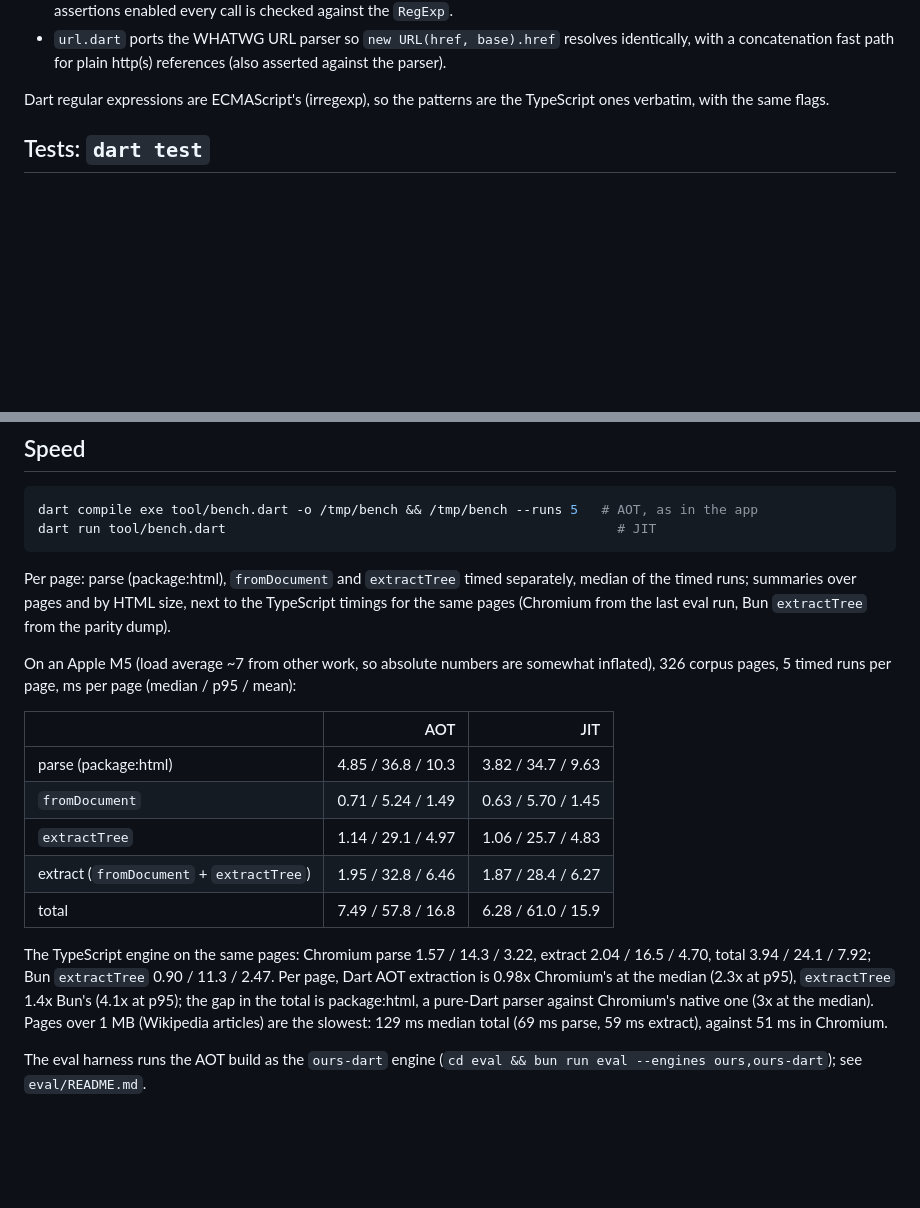
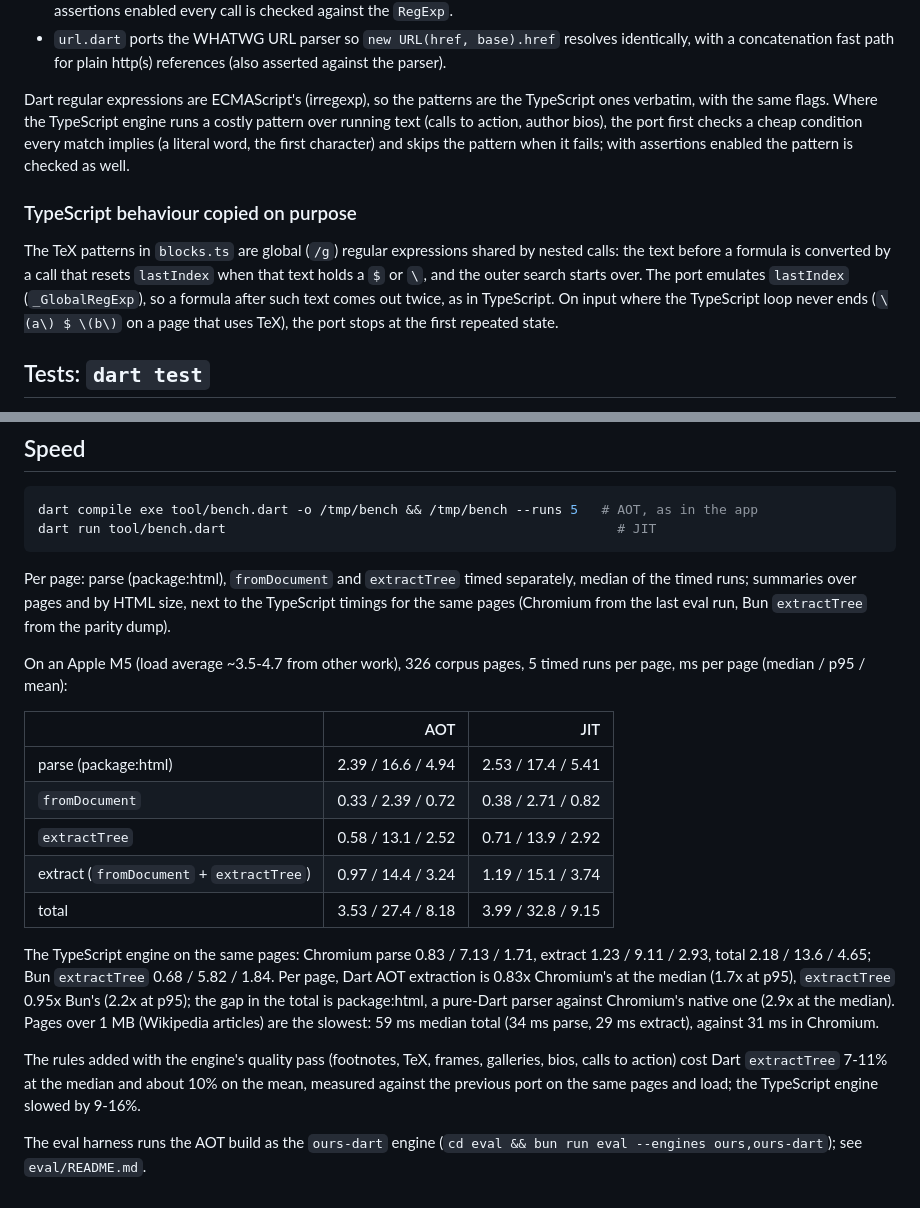
Before and after one commit to vkpdeveloper/thereader, a Markdown page: packages/extract_dart/README.md, 2 parts joined by grey strips. Drawn GitHub-style; blank space fills up the shorter version.

Commit message:
Dart README: speed after the engine-quality port, the mirrored TeX lastIndex behaviour
Co-Authored-By: Claude Opus 5.5 (1M context) <noreply@anthropic.com>

```diff
--- a/packages/extract_dart/README.md
+++ b/packages/extract_dart/README.md
@@ -35,7 +35,18 @@ One file per TypeScript file in `lib/src/` (`tree`, `url`, `metadata`, `content`
   parser).
 
 Dart regular expressions are ECMAScript's (irregexp), so the patterns are the TypeScript ones
-verbatim, with the same flags.
+verbatim, with the same flags. Where the TypeScript engine runs a costly pattern over running text
+(calls to action, author bios), the port first checks a cheap condition every match implies (a
+literal word, the first character) and skips the pattern when it fails; with assertions enabled
+the pattern is checked as well.
+
+### TypeScript behaviour copied on purpose
+
+The TeX patterns in `blocks.ts` are global (`/g`) regular expressions shared by nested calls: the
+text before a formula is converted by a call that resets `lastIndex` when that text holds a `$` or
+`\`, and the outer search starts over. The port emulates `lastIndex` (`_GlobalRegExp`), so a
+formula after such text comes out twice, as in TypeScript. On input where the TypeScript loop never
+ends (`\(a\) $ \(b\)` on a page that uses TeX), the port stops at the first repeated state.
 
 ## Tests: `dart test`
 
@@ -101,23 +112,27 @@ Per page: parse (package:html), `fromDocument` and `extractTree` timed separatel
 timed runs; summaries over pages and by HTML size, next to the TypeScript timings for the same
 pages (Chromium from the last eval run, Bun `extractTree` from the parity dump).
 
-On an Apple M5 (load average ~7 from other work, so absolute numbers are somewhat inflated),
-326 corpus pages, 5 timed runs per page, ms per page (median / p95 / mean):
+On an Apple M5 (load average ~3.5-4.7 from other work), 326 corpus pages, 5 timed runs per page,
+ms per page (median / p95 / mean):
 
 | | AOT | JIT |
 | --- | ---: | ---: |
-| parse (package:html) | 4.85 / 36.8 / 10.3 | 3.82 / 34.7 / 9.63 |
-| `fromDocument` | 0.71 / 5.24 / 1.49 | 0.63 / 5.70 / 1.45 |
-| `extractTree` | 1.14 / 29.1 / 4.97 | 1.06 / 25.7 / 4.83 |
-| extract (`fromDocument` + `extractTree`) | 1.95 / 32.8 / 6.46 | 1.87 / 28.4 / 6.27 |
-| total | 7.49 / 57.8 / 16.8 | 6.28 / 61.0 / 15.9 |
+| parse (package:html) | 2.39 / 16.6 / 4.94 | 2.53 / 17.4 / 5.41 |
+| `fromDocument` | 0.33 / 2.39 / 0.72 | 0.38 / 2.71 / 0.82 |
+| `extractTree` | 0.58 / 13.1 / 2.52 | 0.71 / 13.9 / 2.92 |
+| extract (`fromDocument` + `extractTree`) | 0.97 / 14.4 / 3.24 | 1.19 / 15.1 / 3.74 |
+| total | 3.53 / 27.4 / 8.18 | 3.99 / 32.8 / 9.15 |
 
-The TypeScript engine on the same pages: Chromium parse 1.57 / 14.3 / 3.22, extract 2.04 / 16.5
-/ 4.70, total 3.94 / 24.1 / 7.92; Bun `extractTree` 0.90 / 11.3 / 2.47. Per page, Dart AOT
-extraction is 0.98x Chromium's at the median (2.3x at p95), `extractTree` 1.4x Bun's (4.1x at
+The TypeScript engine on the same pages: Chromium parse 0.83 / 7.13 / 1.71, extract 1.23 / 9.11
+/ 2.93, total 2.18 / 13.6 / 4.65; Bun `extractTree` 0.68 / 5.82 / 1.84. Per page, Dart AOT
+extraction is 0.83x Chromium's at the median (1.7x at p95), `extractTree` 0.95x Bun's (2.2x at
 p95); the gap in the total is package:html, a pure-Dart parser against Chromium's native one
-(3x at the median). Pages over 1 MB (Wikipedia articles) are the slowest: 129 ms median total
-(69 ms parse, 59 ms extract), against 51 ms in Chromium.
+(2.9x at the median). Pages over 1 MB (Wikipedia articles) are the slowest: 59 ms median total
+(34 ms parse, 29 ms extract), against 31 ms in Chromium.
+
+The rules added with the engine's quality pass (footnotes, TeX, frames, galleries, bios, calls to
+action) cost Dart `extractTree` 7-11% at the median and about 10% on the mean, measured against the
+previous port on the same pages and load; the TypeScript engine slowed by 9-16%.
 
 The eval harness runs the AOT build as the `ours-dart` engine
 (`cd eval && bun run eval --engines ours,ours-dart`); see `eval/README.md`.
```
